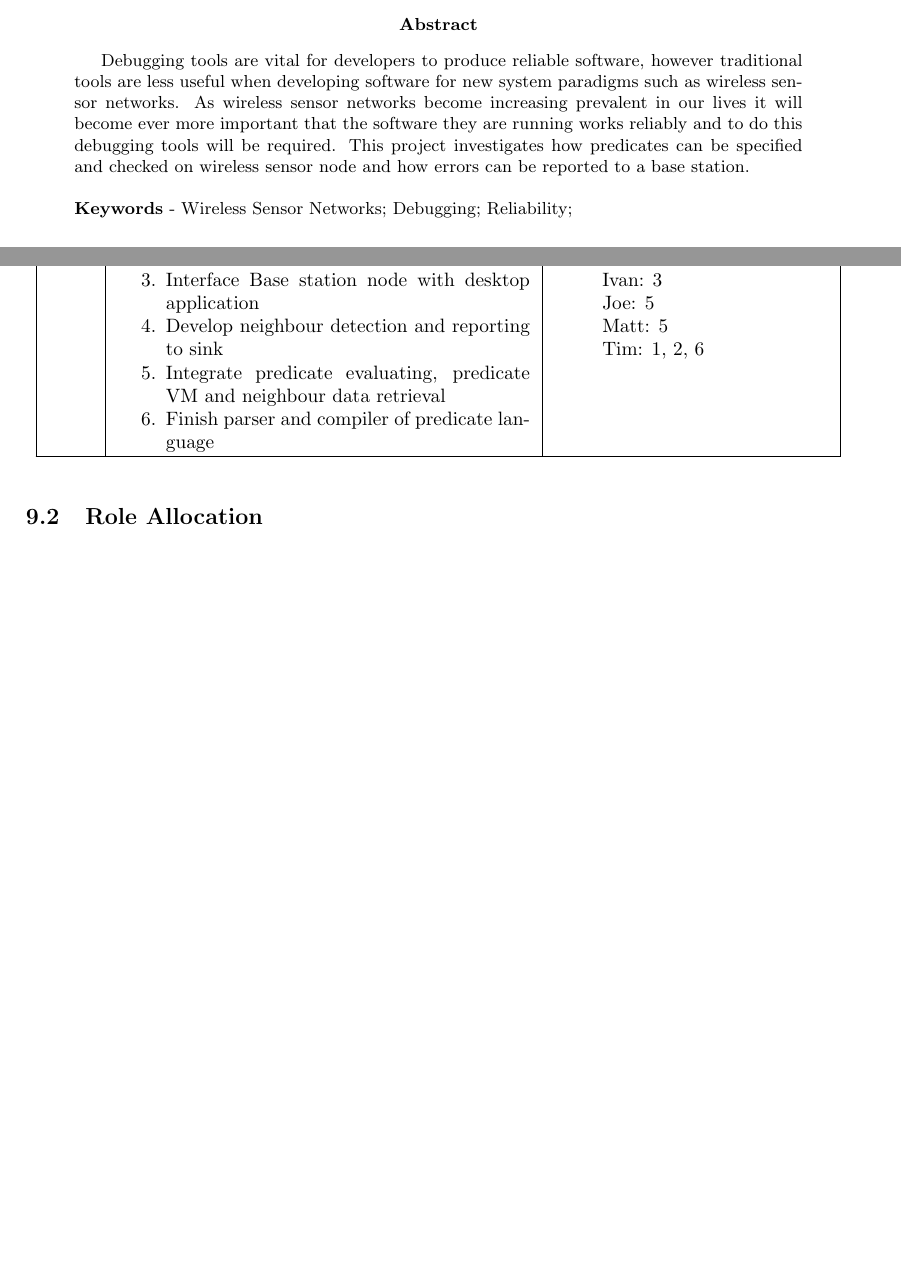
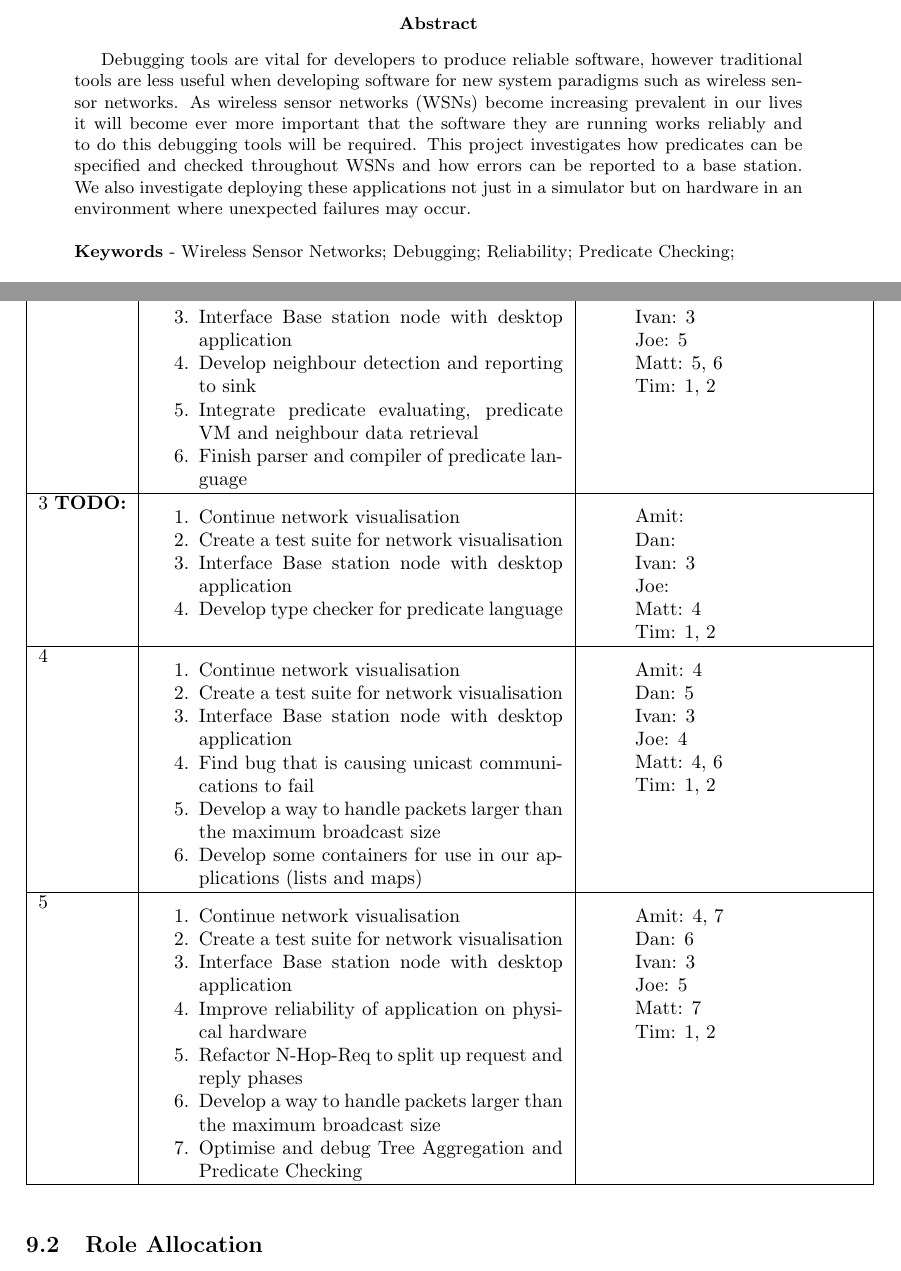
Before and after one commit to MBradbury/cs407-group-project, a LaTeX paper (Report/Report.tex, which reads Report/ProjectManagement.tex): two parts of pages 1 and 31 of 39 before the commit and two parts of pages 1 and 31 of 40 after it, joined at a grey line, cut so that both start at the same text, the shorter picture padded with empty space. Compiled offline with pdfLaTeX; a missing bibliography style is replaced by a similar one.

Commit message:
Update abstract and project management

```diff
--- a/Report/ProjectManagement.tex
+++ b/Report/ProjectManagement.tex
@@ -211,8 +211,61 @@
 		\item[] Dan: 4
 		\item[] Ivan: 3
 		\item[] Joe: 5
-		\item[] Matt: 5
-		\item[] Tim: 1, 2, 6
+		\item[] Matt: 5, 6
+		\item[] Tim: 1, 2
+	\end{enumerate}
+	\\ \hline
+
+	3 \textbf{TODO:} & \begin{enumerate}
+		\item Continue network visualisation
+		\item Create a test suite for network visualisation
+		\item Interface Base station node with desktop application
+		\item Develop type checker for predicate language
+		\end{enumerate} &
+	\begin{enumerate}
+		\item[] Amit:
+		\item[] Dan:
+		\item[] Ivan: 3
+		\item[] Joe:
+		\item[] Matt: 4
+		\item[] Tim: 1, 2
+	\end{enumerate}
+	\\ \hline
+
+	4 & \begin{enumerate}
+		\item Continue network visualisation
+		\item Create a test suite for network visualisation
+		\item Interface Base station node with desktop application
+		\item Find bug that is causing unicast communications to fail
+		\item Develop a way to handle packets larger than the maximum broadcast size
+		\item Develop some containers for use in our applications (lists and maps)
+		\end{enumerate} &
+	\begin{enumerate}
+		\item[] Amit: 4
+		\item[] Dan: 5
+		\item[] Ivan: 3
+		\item[] Joe: 4
+		\item[] Matt: 4, 6
+		\item[] Tim: 1, 2
+	\end{enumerate}
+	\\ \hline
+
+	5 & \begin{enumerate}
+		\item Continue network visualisation
+		\item Create a test suite for network visualisation
+		\item Interface Base station node with desktop application
+		\item Improve reliability of application on physical hardware
+		\item Refactor N-Hop-Req to split up request and reply phases
+		\item Develop a way to handle packets larger than the maximum broadcast size
+		\item Optimise and debug Tree Aggregation and Predicate Checking
+		\end{enumerate} &
+	\begin{enumerate}
+		\item[] Amit: 4, 7
+		\item[] Dan: 6
+		\item[] Ivan: 3
+		\item[] Joe: 5
+		\item[] Matt: 7
+		\item[] Tim: 1, 2
 	\end{enumerate}
 	\\ \hline
 
--- a/Report/Report.tex
+++ b/Report/Report.tex
@@ -132,10 +132,10 @@ Dr.~Arshad Jhumka
 \vfill
 
 \begin{abstract}
-Debugging tools are vital for developers to produce reliable software, however traditional tools are less useful when developing software for new system paradigms such as wireless sensor networks. As wireless sensor networks become increasing prevalent in our lives it will become ever more important that the software they are running works reliably and to do this debugging tools will be required. This project investigates how predicates can be specified and checked on wireless sensor node and how errors can be reported to a base station.
+Debugging tools are vital for developers to produce reliable software, however traditional tools are less useful when developing software for new system paradigms such as wireless sensor networks. As wireless sensor networks (WSNs) become increasing prevalent in our lives it will become ever more important that the software they are running works reliably and to do this debugging tools will be required. This project investigates how predicates can be specified and checked throughout WSNs and how errors can be reported to a base station. We also investigate deploying these applications not just in a simulator but on hardware in an environment where unexpected failures may occur.
 \newline
 \newline
-\noindent \textbf{Keywords} - Wireless Sensor Networks; Debugging; Reliability;
+\noindent \textbf{Keywords} - Wireless Sensor Networks; Debugging; Reliability; Predicate Checking;
 \end{abstract}
 
 \vfill
```
Also changed, not shown: Report/ProjectManagement.tex (4 more changed lines).
